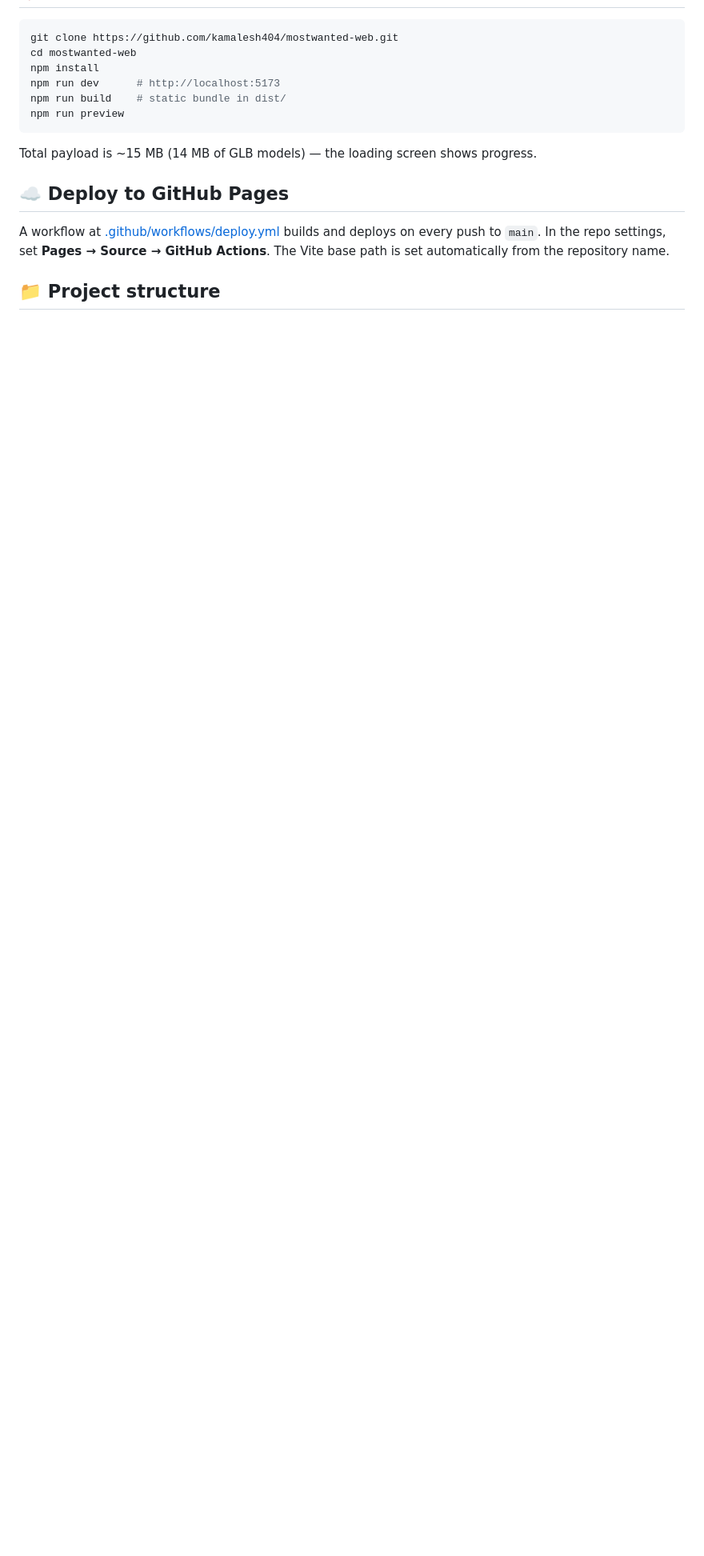
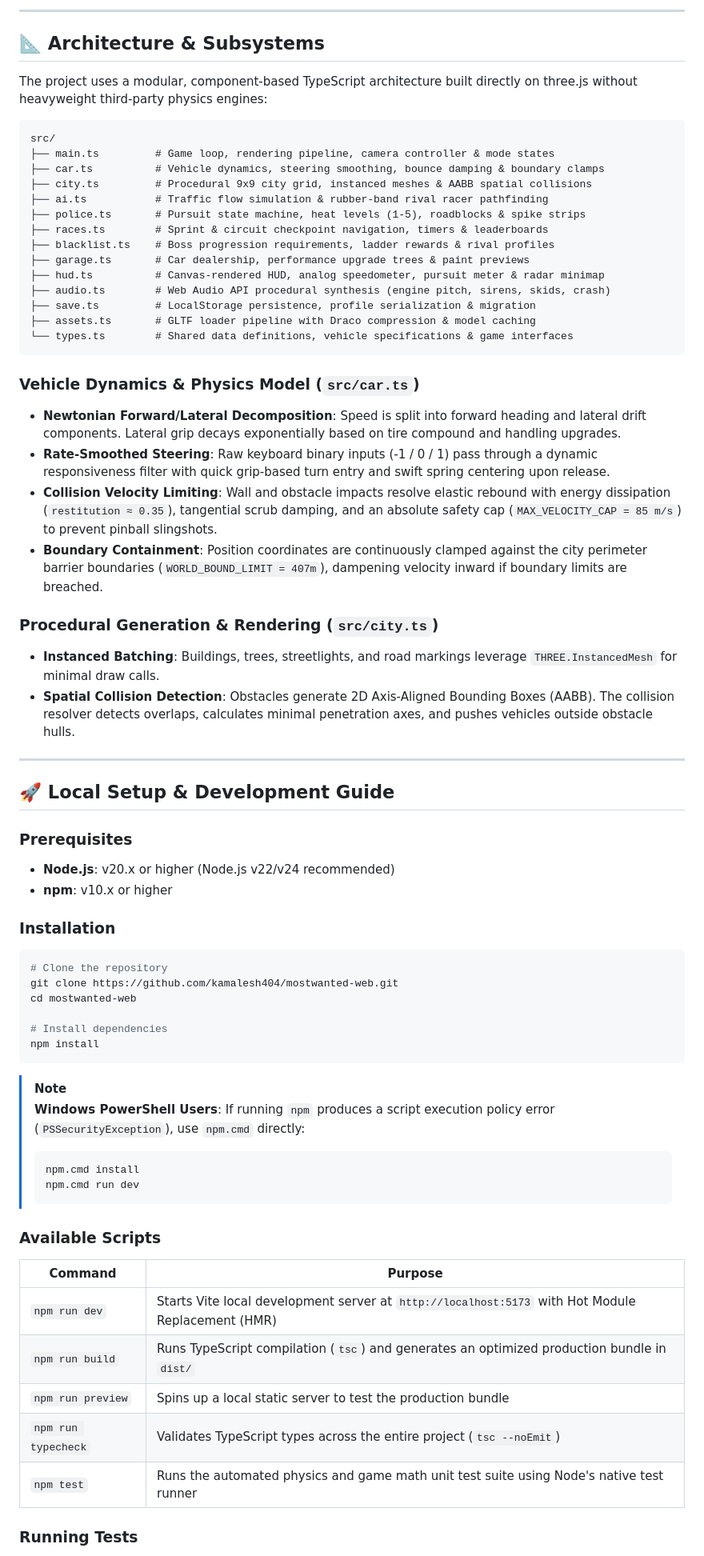
Before and after one commit to kamalesh404/mostwanted-web, a Markdown page: README.md, the part around one of its changes. Shown at 80% size. Drawn GitHub-style; blank space fills up the shorter version.

````diff
--- a/README.md
+++ b/README.md
@@ -66,18 +78,71 @@ Free roam the city → win street races → attract police heat → evade pursui
+---
+
+## 📐 Architecture & Subsystems
+
+The project uses a modular, component-based TypeScript architecture built directly on three.js without heavyweight third-party physics engines:
+
+```
+src/
+├── main.ts         # Game loop, rendering pipeline, camera controller & mode states
+├── car.ts          # Vehicle dynamics, steering smoothing, bounce damping & boundary clamps
+├── city.ts         # Procedural 9x9 city grid, instanced meshes & AABB spatial collisions
+├── ai.ts           # Traffic flow simulation & rubber-band rival racer pathfinding
+├── police.ts       # Pursuit state machine, heat levels (1-5), roadblocks & spike strips
+├── races.ts        # Sprint & circuit checkpoint navigation, timers & leaderboards
+├── blacklist.ts    # Boss progression requirements, ladder rewards & rival profiles
+├── garage.ts       # Car dealership, performance upgrade trees & paint previews
+├── hud.ts          # Canvas-rendered HUD, analog speedometer, pursuit meter & radar minimap
+├── audio.ts        # Web Audio API procedural synthesis (engine pitch, sirens, skids, crash)
+├── save.ts         # LocalStorage persistence, profile serialization & migration
+├── assets.ts       # GLTF loader pipeline with Draco compression & model caching
+└── types.ts        # Shared data definitions, vehicle specifications & game interfaces
+```
+
+### Vehicle Dynamics & Physics Model (`src/car.ts`)
+* **Newtonian Forward/Lateral Decomposition**: Speed is split into forward heading and lateral drift components. Lateral grip decays exponentially based on tire compound and handling upgrades.
+* **Rate-Smoothed Steering**: Raw keyboard binary inputs (-1 / 0 / 1) pass through a dynamic responsiveness filter with quick grip-based turn entry and swift spring centering upon release.
+* **Collision Velocity Limiting**: Wall and obstacle impacts resolve elastic rebound with energy dissipation (`restitution ≈ 0.35`), tangential scrub damping, and an absolute safety cap (`MAX_VELOCITY_CAP = 85 m/s`) to prevent pinball slingshots.
+* **Boundary Containment**: Position coordinates are continuously clamped against the city perimeter barrier boundaries (`WORLD_BOUND_LIMIT = 407m`), dampening velocity inward if boundary limits are breached.
+
+### Procedural Generation & Rendering (`src/city.ts`)
+* **Instanced Batching**: Buildings, trees, streetlights, and road markings leverage `THREE.InstancedMesh` for minimal draw calls.
+* **Spatial Collision Detection**: Obstacles generate 2D Axis-Aligned Bounding Boxes (AABB). The collision resolver detects overlaps, calculates minimal penetration axes, and pushes vehicles outside obstacle hulls.
+
+---
+
+## 🚀 Local Setup & Development Guide
+
+### Prerequisites
+* **Node.js**: v20.x or higher (Node.js v22/v24 recommended)
+* **npm**: v10.x or higher
+
+### Installation
 
 ```bash
+# Clone the repository
 git clone https://github.com/kamalesh404/mostwanted-web.git
 cd mostwanted-web
+
+# Install dependencies
 npm install
-npm run dev      # http://localhost:5173
-npm run build    # static bundle in dist/
-npm run preview
 ```
 
-Total payload is ~15 MB (14 MB of GLB models) — the loading screen shows progress.
+> [!NOTE]
+> **Windows PowerShell Users**: If running `npm` produces a script execution policy error (`PSSecurityException`), use `npm.cmd` directly:
+> ```powershell
+> npm.cmd install
+> npm.cmd run dev
+> ```
 
-## ☁️ Deploy to GitHub Pages
+### Available Scripts
 
-A workflow at [.github/workflows/deploy.yml](.github/workflows/deploy.yml) builds and deploys on every push to `main`. In the repo settings, set **Pages → Source → GitHub Actions**. The Vite base path is set automatically from the repository name.
+| Command | Purpose |
+|---|---|
+| `npm run dev` | Starts Vite local development server at `http://localhost:5173` with Hot Module Replacement (HMR) |
+| `npm run build` | Runs TypeScript compilation (`tsc`) and generates an optimized production bundle in `dist/` |
+| `npm run preview` | Spins up a local static server to test the production bundle |
+| `npm run typecheck` | Validates TypeScript types across the entire project (`tsc --noEmit`) |
+| `npm test` | Runs the automated physics and game math unit test suite using Node's native test runner |
 
-## 📁 Project structure
+### Running Tests
 
````
Also changed, not shown: other parts of README.md (+67 -54 lines).
